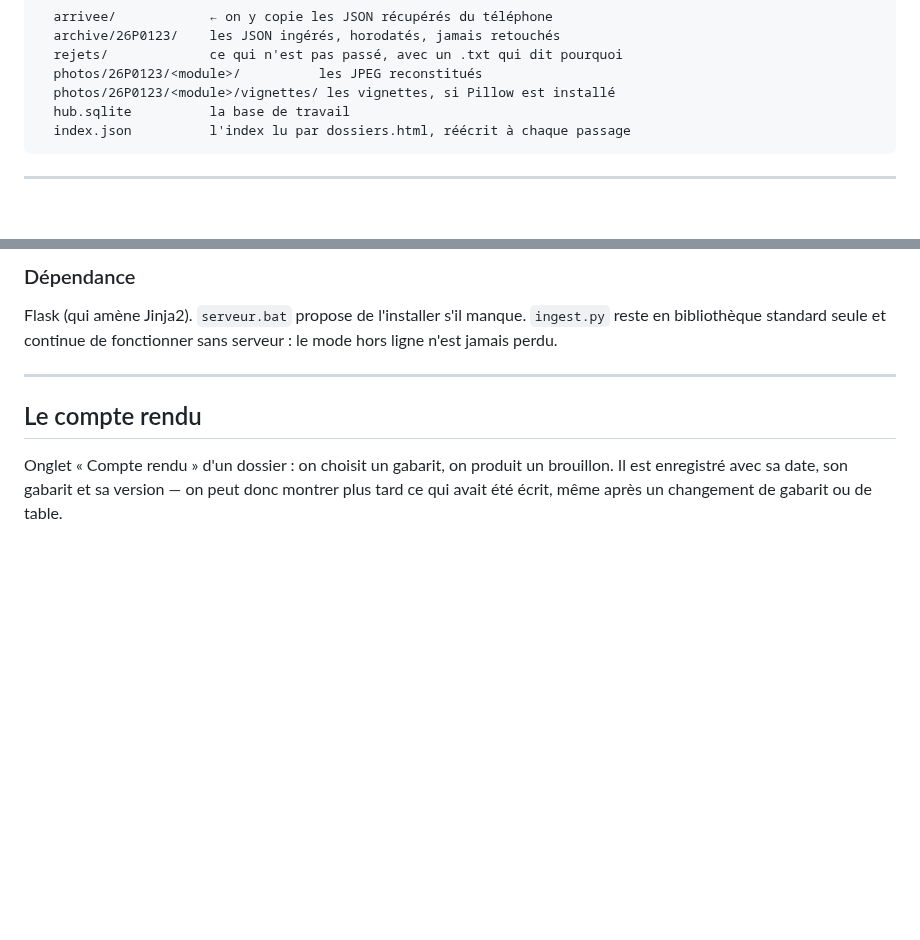
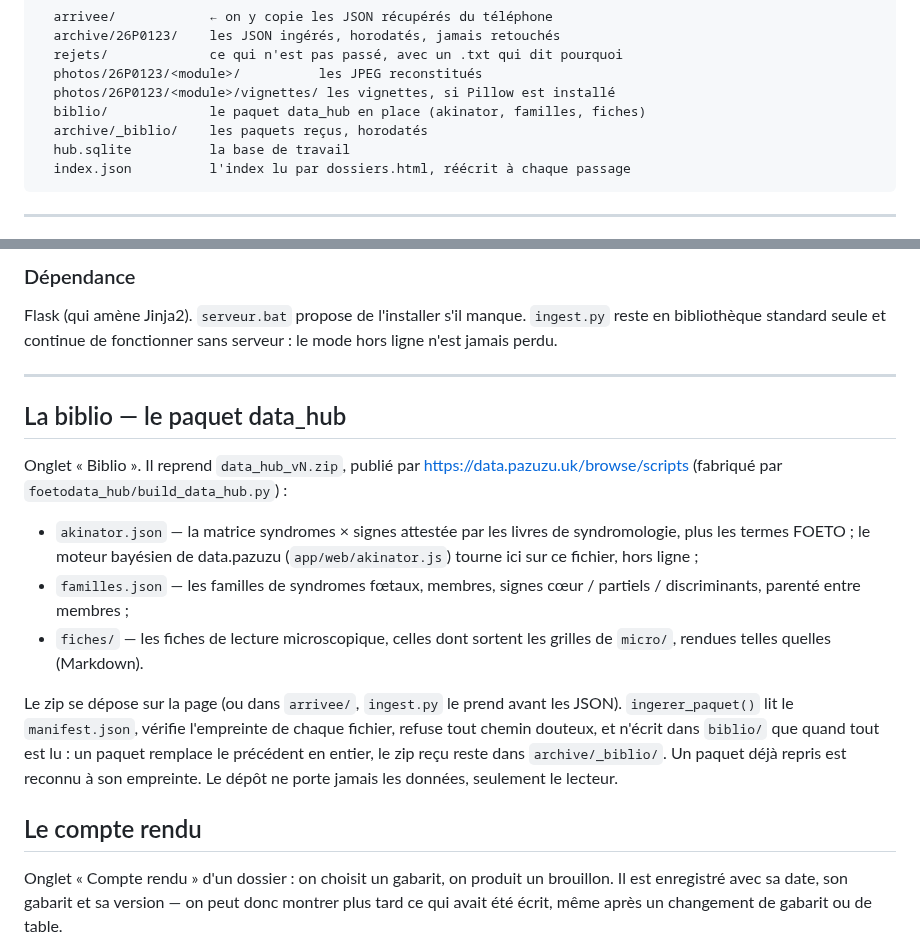
Before and after one commit to RemiMathevet/Monolithe_Foeto, a Markdown page: hub/README.md, 2 parts joined by grey strips. Drawn GitHub-style; blank space fills up the shorter version.

````diff
--- a/hub/README.md
+++ b/hub/README.md
@@ -85,6 +85,8 @@ hub/
   rejets/             ce qui n'est pas passé, avec un .txt qui dit pourquoi
   photos/26P0123/<module>/          les JPEG reconstitués
   photos/26P0123/<module>/vignettes/ les vignettes, si Pillow est installé
+  biblio/             le paquet data_hub en place (akinator, familles, fiches)
+  archive/_biblio/    les paquets reçus, horodatés
   hub.sqlite          la base de travail
   index.json          l'index lu par dossiers.html, réécrit à chaque passage
 ```
@@ -179,6 +181,26 @@ Flask (qui amène Jinja2). `serveur.bat` propose de l'installer s'il manque.
 sans serveur : le mode hors ligne n'est jamais perdu.
 
 ---
+
+## La biblio — le paquet data_hub
+
+Onglet « Biblio ». Il reprend `data_hub_vN.zip`, publié par
+<https://data.pazuzu.uk/browse/scripts> (fabriqué par `foetodata_hub/build_data_hub.py`) :
+
+- `akinator.json` — la matrice syndromes × signes attestée par les livres de
+  syndromologie, plus les termes FOETO ; le moteur bayésien de data.pazuzu
+  (`app/web/akinator.js`) tourne ici sur ce fichier, hors ligne ;
+- `familles.json` — les familles de syndromes fœtaux, membres, signes cœur /
+  partiels / discriminants, parenté entre membres ;
+- `fiches/` — les fiches de lecture microscopique, celles dont sortent les
+  grilles de `micro/`, rendues telles quelles (Markdown).
+
+Le zip se dépose sur la page (ou dans `arrivee/`, `ingest.py` le prend avant
+les JSON). `ingerer_paquet()` lit le `manifest.json`, vérifie l'empreinte de
+chaque fichier, refuse tout chemin douteux, et n'écrit dans `biblio/` que
+quand tout est lu : un paquet remplace le précédent en entier, le zip reçu
+reste dans `archive/_biblio/`. Un paquet déjà repris est reconnu à son
+empreinte. Le dépôt ne porte jamais les données, seulement le lecteur.
 
 ## Le compte rendu
 
````
Also changed, not shown: README.md (+4 -1 lines), docs/MANUEL.md (+11 -0 lines), docs/captures/11_biblio_fiche.png (added), docs/captures/12_biblio_familles.png (added), docs/captures/13_biblio_akinator.png (added), 6 other files.
